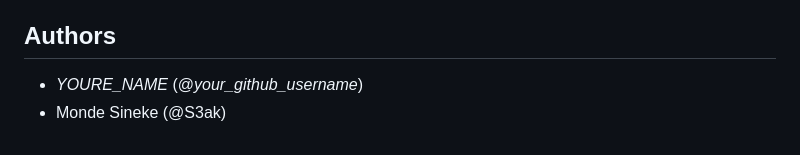
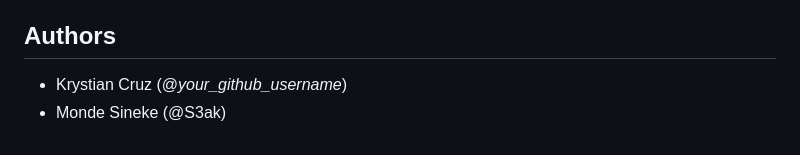
Before and after one commit to Noroff-FED-Campus-Assignments/fed1-exam-KrystianGH2, a Markdown page: README.md, the part around one of its changes. GitHub-like rendering.

```diff
--- a/README.md
+++ b/README.md
@@ -157,5 +157,5 @@ Make sure you go through this checklist before submitting your project to Moodle
 
 ## Authors
 
-- _YOURE_NAME_ (@_your_github_username_)
+- Krystian Cruz (@_your_github_username_)
 - Monde Sineke (@S3ak)
```
Also changed, not shown: other parts of README.md (+35 -35 lines).
